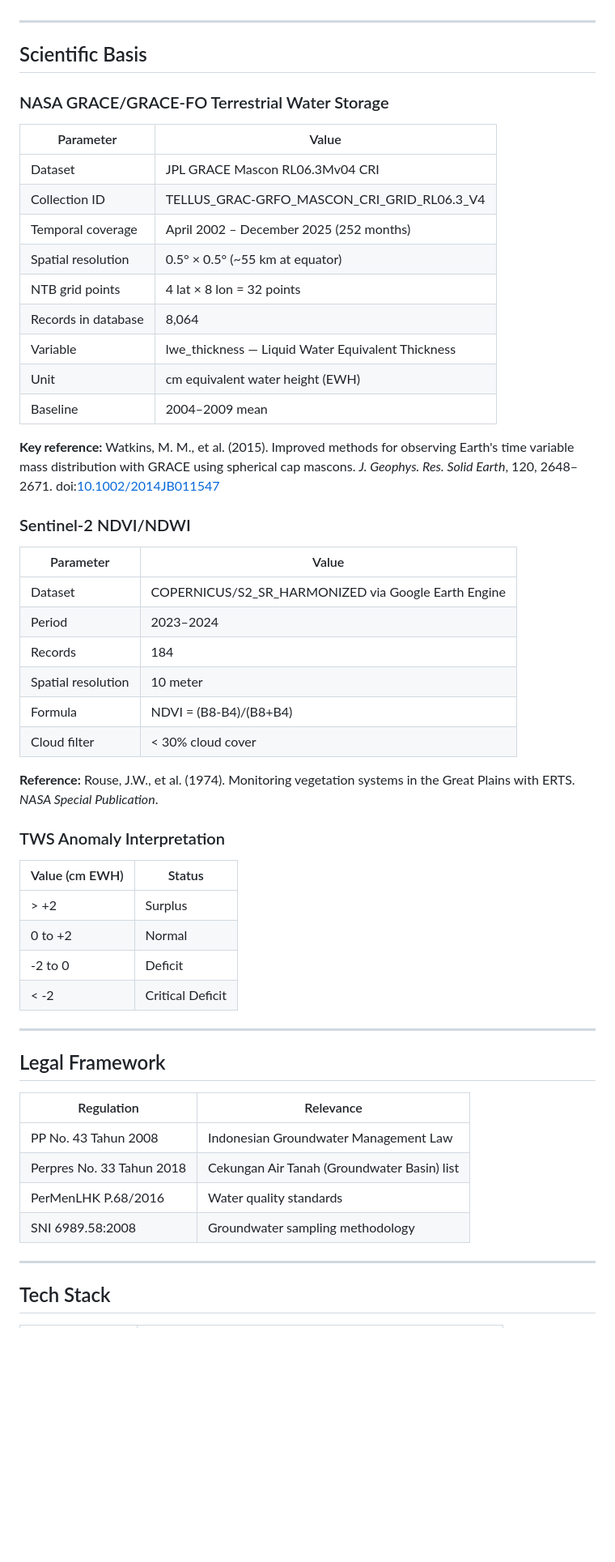
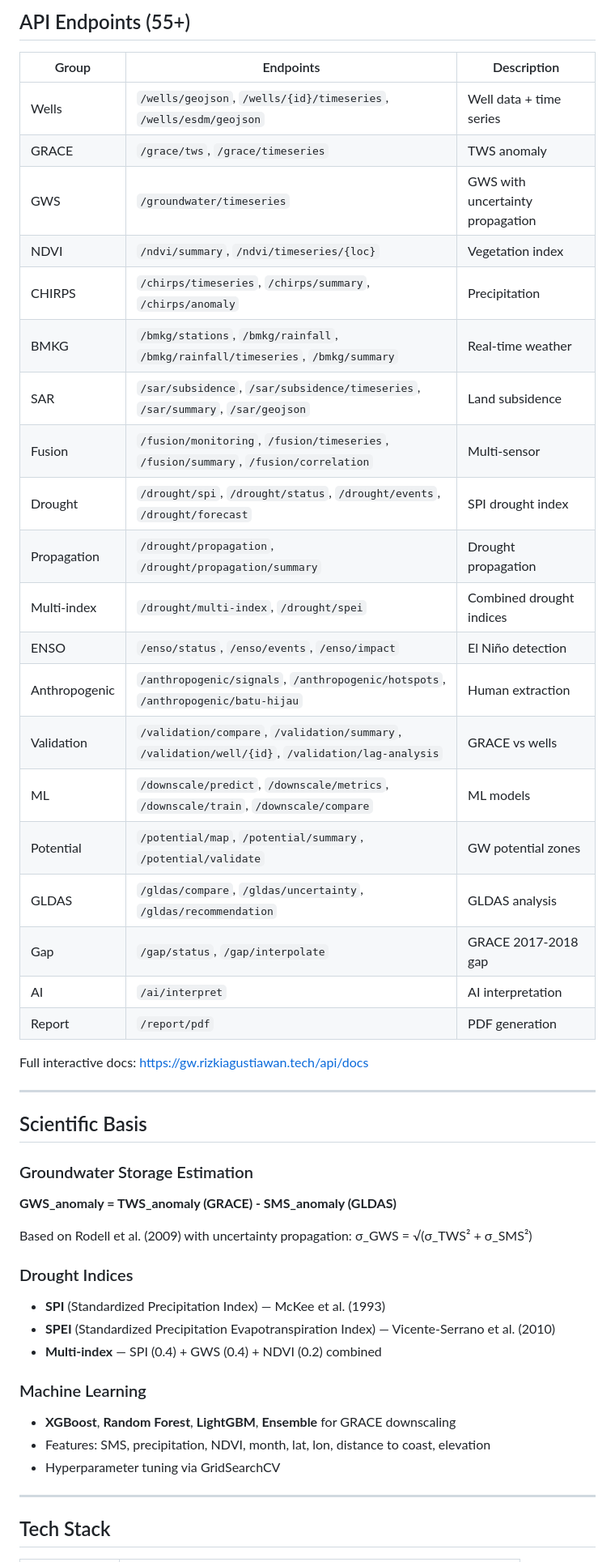
Before and after one commit to rizkiagustiawan/ntb-groundwater-monitor, a Markdown page: README.md, the part around one of its changes. Shown at 81% size. GitHub-like rendering; blank space fills up the shorter version.

```diff
--- a/README.md
+++ b/README.md
@@ -38,54 +72,49 @@ Features visible in demo:
+## API Endpoints (55+)
+
+| Group | Endpoints | Description |
+|-------|-----------|-------------|
+| Wells | `/wells/geojson`, `/wells/{id}/timeseries`, `/wells/esdm/geojson` | Well data + time series |
+| GRACE | `/grace/tws`, `/grace/timeseries` | TWS anomaly |
+| GWS | `/groundwater/timeseries` | GWS with uncertainty propagation |
+| NDVI | `/ndvi/summary`, `/ndvi/timeseries/{loc}` | Vegetation index |
+| CHIRPS | `/chirps/timeseries`, `/chirps/summary`, `/chirps/anomaly` | Precipitation |
+| BMKG | `/bmkg/stations`, `/bmkg/rainfall`, `/bmkg/rainfall/timeseries`, `/bmkg/summary` | Real-time weather |
+| SAR | `/sar/subsidence`, `/sar/subsidence/timeseries`, `/sar/summary`, `/sar/geojson` | Land subsidence |
+| Fusion | `/fusion/monitoring`, `/fusion/timeseries`, `/fusion/summary`, `/fusion/correlation` | Multi-sensor |
+| Drought | `/drought/spi`, `/drought/status`, `/drought/events`, `/drought/forecast` | SPI drought index |
+| Propagation | `/drought/propagation`, `/drought/propagation/summary` | Drought propagation |
+| Multi-index | `/drought/multi-index`, `/drought/spei` | Combined drought indices |
+| ENSO | `/enso/status`, `/enso/events`, `/enso/impact` | El Niño detection |
+| Anthropogenic | `/anthropogenic/signals`, `/anthropogenic/hotspots`, `/anthropogenic/batu-hijau` | Human extraction |
+| Validation | `/validation/compare`, `/validation/summary`, `/validation/well/{id}`, `/validation/lag-analysis` | GRACE vs wells |
+| ML | `/downscale/predict`, `/downscale/metrics`, `/downscale/train`, `/downscale/compare` | ML models |
+| Potential | `/potential/map`, `/potential/summary`, `/potential/validate` | GW potential zones |
+| GLDAS | `/gldas/compare`, `/gldas/uncertainty`, `/gldas/recommendation` | GLDAS analysis |
+| Gap | `/gap/status`, `/gap/interpolate` | GRACE 2017-2018 gap |
+| AI | `/ai/interpret` | AI interpretation |
+| Report | `/report/pdf` | PDF generation |
+
+Full interactive docs: https://gw.rizkiagustiawan.tech/api/docs
 
 ---
 
 ## Scientific Basis
 
-### NASA GRACE/GRACE-FO Terrestrial Water Storage
-| Parameter | Value |
-|---|---|
-| Dataset | JPL GRACE Mascon RL06.3Mv04 CRI |
-| Collection ID | TELLUS_GRAC-GRFO_MASCON_CRI_GRID_RL06.3_V4 |
-| Temporal coverage | April 2002 – December 2025 (252 months) |
-| Spatial resolution | 0.5° × 0.5° (~55 km at equator) |
-| NTB grid points | 4 lat × 8 lon = 32 points |
-| Records in database | 8,064 |
-| Variable | lwe_thickness — Liquid Water Equivalent Thickness |
-| Unit | cm equivalent water height (EWH) |
-| Baseline | 2004–2009 mean |
+### Groundwater Storage Estimation
+**GWS_anomaly = TWS_anomaly (GRACE) - SMS_anomaly (GLDAS)**
 
-**Key reference:**
-Watkins, M. M., et al. (2015). Improved methods for observing Earth's time variable mass distribution with GRACE using spherical cap mascons. *J. Geophys. Res. Solid Earth*, 120, 2648–2671. doi:[10.1002/2014JB011547](https://doi.org/10.1002/2014JB011547)
+Based on Rodell et al. (2009) with uncertainty propagation:
+σ_GWS = √(σ_TWS² + σ_SMS²)
 
-### Sentinel-2 NDVI/NDWI
-| Parameter | Value |
-|---|---|
-| Dataset | COPERNICUS/S2_SR_HARMONIZED via Google Earth Engine |
-| Period | 2023–2024 |
-| Records | 184 |
-| Spatial resolution | 10 meter |
-| Formula | NDVI = (B8-B4)/(B8+B4) |
-| Cloud filter | < 30% cloud cover |
+### Drought Indices
+- **SPI** (Standardized Precipitation Index) — McKee et al. (1993)
+- **SPEI** (Standardized Precipitation Evapotranspiration Index) — Vicente-Serrano et al. (2010)
+- **Multi-index** — SPI (0.4) + GWS (0.4) + NDVI (0.2) combined
 
-**Reference:** Rouse, J.W., et al. (1974). Monitoring vegetation systems in the Great Plains with ERTS. *NASA Special Publication*.
-
-### TWS Anomaly Interpretation
-| Value (cm EWH) | Status |
-|---|---|
-| > +2 | Surplus |
-| 0 to +2 | Normal |
-| -2 to 0 | Deficit |
-| < -2 | Critical Deficit |
-
----
-
-## Legal Framework
-
-| Regulation | Relevance |
-|---|---|
-| PP No. 43 Tahun 2008 | Indonesian Groundwater Management Law |
-| Perpres No. 33 Tahun 2018 | Cekungan Air Tanah (Groundwater Basin) list |
-| PerMenLHK P.68/2016 | Water quality standards |
-| SNI 6989.58:2008 | Groundwater sampling methodology |
+### Machine Learning
+- **XGBoost**, **Random Forest**, **LightGBM**, **Ensemble** for GRACE downscaling
+- Features: SMS, precipitation, NDVI, month, lat, lon, distance to coast, elevation
+- Hyperparameter tuning via GridSearchCV
 
 ---
 
```
Also changed, not shown: other parts of README.md (+139 -151 lines).
